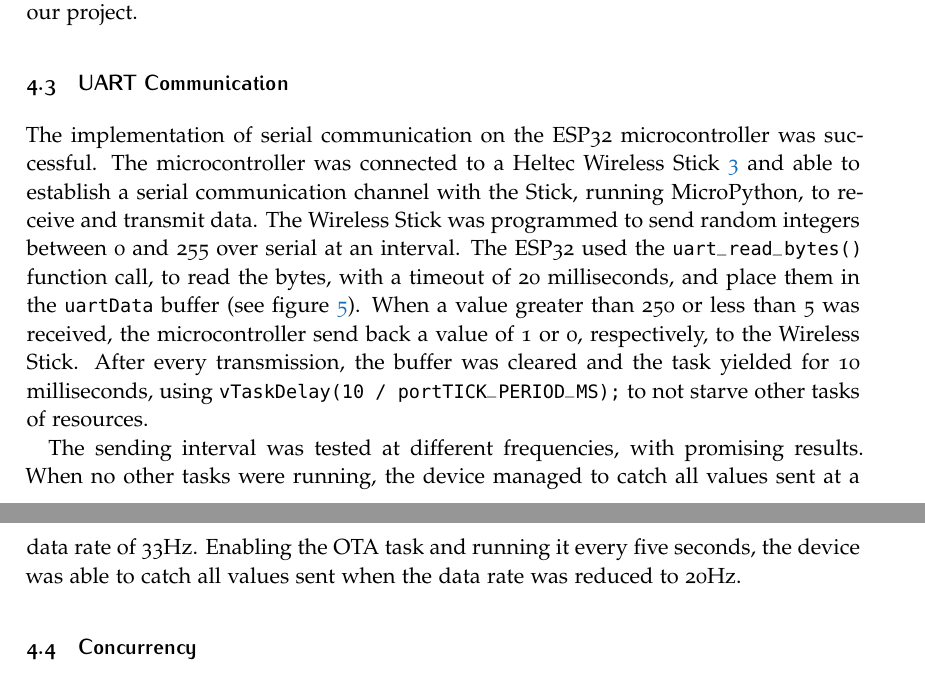
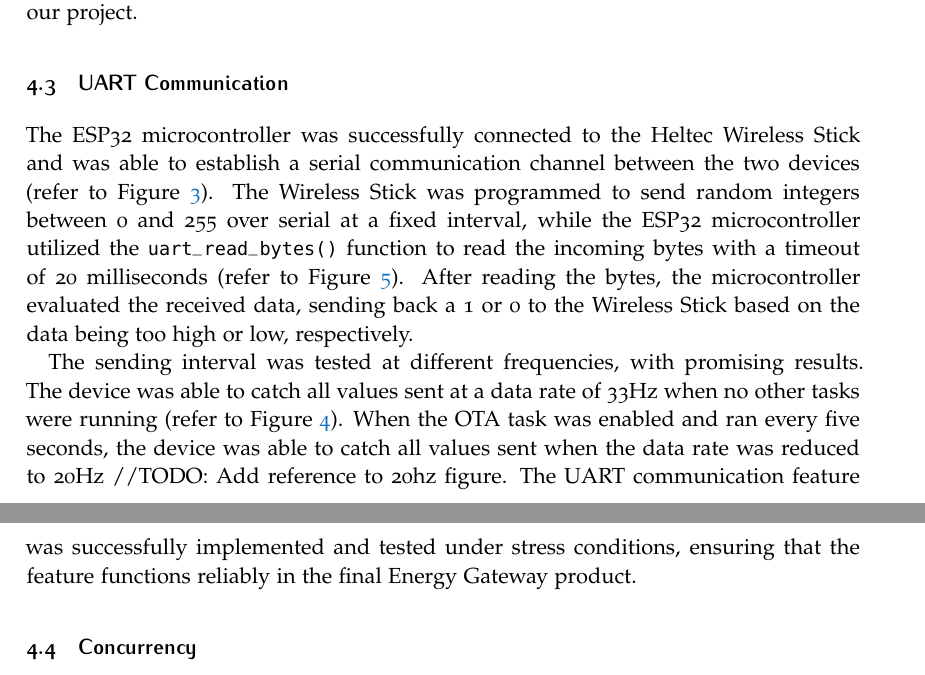
Before and after one commit to krukle/energy-gateway, a LaTeX document (report_latex/1DT304_Enström_Olof_Eid_Christoffer_FinalReport.tex, which reads report_latex/chapters/results.tex): two parts of pages 9 and 10 of 19, joined at a grey line, cut so that both start at the same text. Compiled offline with pdfLaTeX.

Commit message:
update uart result

```diff
--- a/report_latex/chapters/results.tex
+++ b/report_latex/chapters/results.tex
@@ -13,9 +13,9 @@ The developed OTA update system successfully enables remote firmware updates of
 
 \subsection{UART Communication}
 
-The implementation of serial communication on the ESP32 microcontroller was successful. The microcontroller was connected to a Heltec Wireless Stick~\ref{fig:serial_connection} and able to establish a serial communication channel with the Stick, running MicroPython, to receive and transmit data. The Wireless Stick was programmed to send random integers between 0 and 255 over serial at an interval. The ESP32 used the \texttt{uart\_read\_bytes()} function call, to read the bytes, with a timeout of 20 milliseconds, and place them in the \texttt{uartData} buffer (see figure \ref{fig:uart_read_bytes_function}). When a value greater than 250 or less than 5 was received, the microcontroller send back a value of 1 or 0, respectively, to the Wireless Stick. After every transmission, the buffer was cleared and the task yielded for 10 milliseconds, using \texttt{vTaskDelay(10 / portTICK\_PERIOD\_MS);} to not starve other tasks of resources.
+The ESP32 microcontroller was successfully connected to the Heltec Wireless Stick and was able to establish a serial communication channel between the two devices (refer to Figure \ref{fig:serial_connection}). The Wireless Stick was programmed to send random integers between 0 and 255 over serial at a fixed interval, while the ESP32 microcontroller utilized the \texttt{uart\_read\_bytes()} function to read the incoming bytes with a timeout of 20 milliseconds (refer to Figure \ref{fig:uart_read_bytes_function}). After reading the bytes, the microcontroller evaluated the received data, sending back a 1 or 0 to the Wireless Stick based on the data being too high or low, respectively.
 
-The sending interval was tested at different frequencies, with promising results. When no other tasks were running, the device managed to catch all values sent at a data rate of 33Hz. Enabling the OTA task and running it every five seconds, the device was able to catch all values sent when the data rate was reduced to 20Hz.
+The sending interval was tested at different frequencies, with promising results. The device was able to catch all values sent at a data rate of 33Hz when no other tasks were running (refer to Figure \ref{fig:serial_communication_33hz}). When the OTA task was enabled and ran every five seconds, the device was able to catch all values sent when the data rate was reduced to 20Hz //TODO: Add reference to 20hz figure. The UART communication feature was successfully implemented and tested under stress conditions, ensuring that the feature functions reliably in the final Energy Gateway product.
 
 \subsection{Concurrency}
 
```
